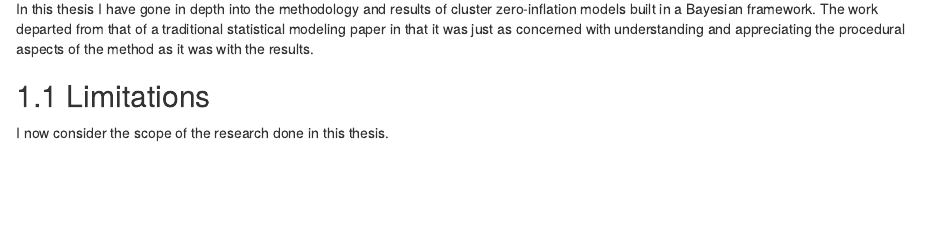
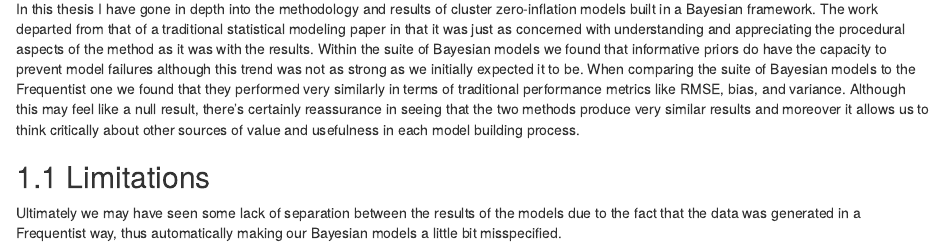
Before and after one commit to joshyam-k/yam_thesisdown, an R Markdown document (08-chap8.Rmd): the page in a window 1100 px wide, from 70 px down. Rendered offline with R 4.5, knitr and Pandoc, with nearby package versions; drawn as R Markdown's standard HTML page in place of the format the file asks for.

```diff
--- a/08-chap8.Rmd
+++ b/08-chap8.Rmd
@@ -1,7 +1,8 @@
 # Conclusion {#conc}
 
-In this thesis I have gone in depth into the methodology and results of cluster zero-inflation models built in a Bayesian framework. The work departed from that of a traditional statistical modeling paper in that it was just as concerned with understanding and appreciating the procedural aspects of the method as it was with the results.
+In this thesis I have gone in depth into the methodology and results of cluster zero-inflation models built in a Bayesian framework. The work departed from that of a traditional statistical modeling paper in that it was just as concerned with understanding and appreciating the procedural aspects of the method as it was with the results. Within the suite of Bayesian models we found that informative priors do have the capacity to prevent model failures although this trend was not as strong as we initially expected it to be. When comparing the suite of Bayesian models to the Frequentist one we found that they performed very similarly in terms of traditional performance metrics like RMSE, bias, and variance. Although this may feel like a null result, there's certainly reassurance in seeing that the two methods produce very similar results and moreover it allows us to think critically about other sources of value and usefulness in each model building process.
+
 
 ## Limitations
 
-I now consider the scope of the research done in this thesis.
+Ultimately we may have seen some lack of separation between the results of the models due to the fact that the data was generated in a Frequentist way, thus automatically making our Bayesian models a little bit misspecified.
--- a/prelims/00-abstract.Rmd
+++ b/prelims/00-abstract.Rmd
@@ -1 +1 @@
-This thesis considers modeling situations where the data exhibits two distinctive features: the response variable is "zero-inflated", and the data is "clustered". I take zero-inflated to mean that values of the response are either zero or belong to a strictly positive continuous distribution, and I take clustered to mean that there is a meaningful grouping in the data structure that makes points within clusters similar. The thesis focuses primarily on building the models in a Bayesian frame and is just as interested in understanding the procedural aspects of doing so as it is in dissecting the results. In this way this work departs from the majority of statistical modeling literature as it seeks to highlight the ways in which a model can be valuable beyond the results that it produces. We find that the Bayesian model performs very similarly to it's Frequentist counterpart, but also lay out and describe the ways in which the additional conceptual work associated with building Bayesian models can promote greater intentionality and understanding in a model building workflow.
+This thesis considers modeling situations where the data exhibits two distinctive features: the response variable is "zero-inflated", and the data is "clustered". I take zero-inflated to mean that values of the response are either zero or belong to a strictly positive continuous distribution, and I take clustered to mean that there is a meaningful grouping in the data structure that makes points within clusters similar. The thesis focuses primarily on building the models in a Bayesian frame and is just as interested in understanding the procedural aspects of doing so as it is in dissecting the results. In this way this work departs from the majority of statistical modeling literature as it seeks to highlight the ways in which a model can be valuable beyond the results that it produces. An extensive simulation was run with the aim of understand how the performance of these models changes as we vary the sample size, the number of total clusters, and the quality of the priors used. While we find that the Bayesian model performs very similarly to it's Frequentist counterpart in terms of traditional performance metrics, we also lay out and describe the ways in which the additional conceptual work associated with building Bayesian models promotes greater intentionality and understanding in a model building workflow.
```
Also changed, not shown: 26 other files.
